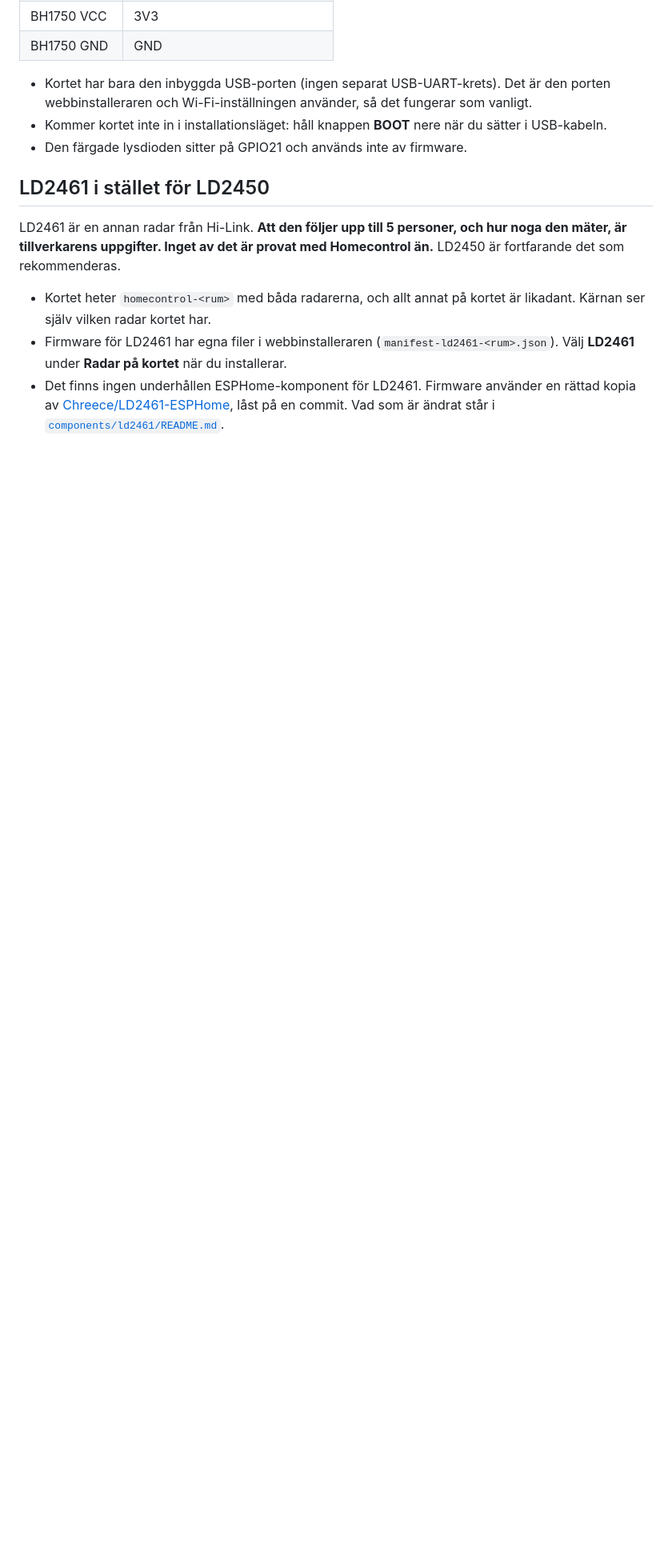
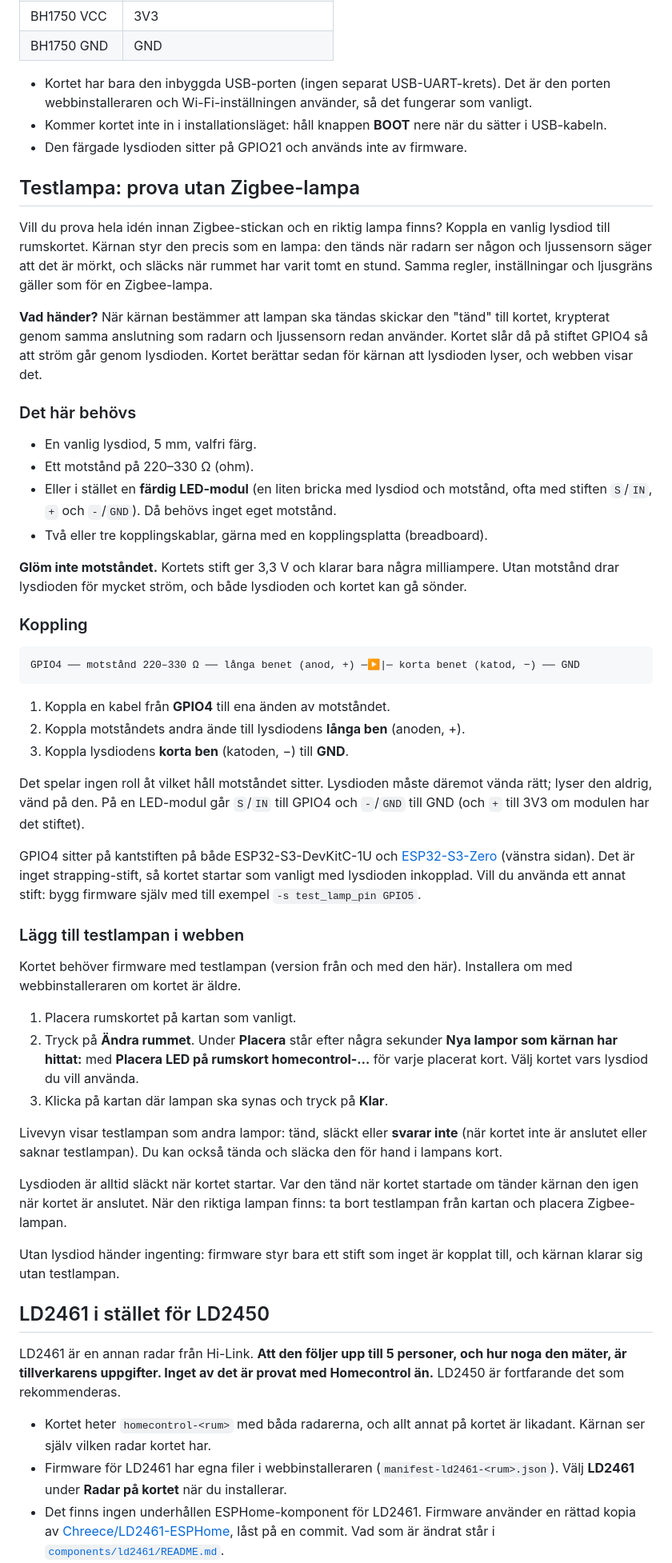
Before and after one commit to YXHFR/Homecontrol, a Markdown page: firmware/README.md, the part around one of its changes. Shown at 80% size. GitHub-like rendering; blank space fills up the shorter version.

Commit message:
docs: testlampa utan Zigbee – inköp, koppling och hur den läggs till
Co-Authored-By: Claude Opus 5.5 <noreply@anthropic.com>
Claude-Session: https://claude.ai/code/session_014NNENDVLADCob2FDQaTTF2

````diff
--- a/firmware/README.md
+++ b/firmware/README.md
@@ -359,6 +363,77 @@ finns två sätt:
 - Kommer kortet inte in i installationsläget: håll knappen **BOOT** nere
   när du sätter i USB-kabeln.
 - Den färgade lysdioden sitter på GPIO21 och används inte av firmware.
+
+## Testlampa: prova utan Zigbee-lampa
+
+Vill du prova hela idén innan Zigbee-stickan och en riktig lampa finns?
+Koppla en vanlig lysdiod till rumskortet. Kärnan styr den precis som en
+lampa: den tänds när radarn ser någon och ljussensorn säger att det är
+mörkt, och släcks när rummet har varit tomt en stund. Samma regler,
+inställningar och ljusgräns gäller som för en Zigbee-lampa.
+
+**Vad händer?** När kärnan bestämmer att lampan ska tändas skickar den
+"tänd" till kortet, krypterat genom samma anslutning som radarn och
+ljussensorn redan använder. Kortet slår då på stiftet GPIO4 så att ström går
+genom lysdioden. Kortet berättar sedan för kärnan att lysdioden lyser, och
+webben visar det.
+
+### Det här behövs
+
+- En vanlig lysdiod, 5 mm, valfri färg.
+- Ett motstånd på 220–330 Ω (ohm).
+- Eller i stället en **färdig LED-modul** (en liten bricka med lysdiod och
+  motstånd, ofta med stiften `S`/`IN`, `+` och `-`/`GND`). Då behövs inget
+  eget motstånd.
+- Två eller tre kopplingskablar, gärna med en kopplingsplatta (breadboard).
+
+**Glöm inte motståndet.** Kortets stift ger 3,3 V och klarar bara några
+milliampere. Utan motstånd drar lysdioden för mycket ström, och både
+lysdioden och kortet kan gå sönder.
+
+### Koppling
+
+```text
+GPIO4 ── motstånd 220–330 Ω ── långa benet (anod, +) ─▶|─ korta benet (katod, −) ── GND
+```
+
+1. Koppla en kabel från **GPIO4** till ena änden av motståndet.
+2. Koppla motståndets andra ände till lysdiodens **långa ben** (anoden, +).
+3. Koppla lysdiodens **korta ben** (katoden, −) till **GND**.
+
+Det spelar ingen roll åt vilket håll motståndet sitter. Lysdioden måste
+däremot vända rätt; lyser den aldrig, vänd på den. På en LED-modul går
+`S`/`IN` till GPIO4 och `-`/`GND` till GND (och `+` till 3V3 om modulen har
+det stiftet).
+
+GPIO4 sitter på kantstiften på både ESP32-S3-DevKitC-1U och
+[ESP32-S3-Zero](#waveshare-esp32-s3-zero) (vänstra sidan). Det är inget
+strapping-stift, så kortet startar som vanligt med lysdioden inkopplad.
+Vill du använda ett annat stift: bygg firmware själv med till exempel
+`-s test_lamp_pin GPIO5`.
+
+### Lägg till testlampan i webben
+
+Kortet behöver firmware med testlampan (version från och med den här).
+Installera om med webbinstalleraren om kortet är äldre.
+
+1. Placera rumskortet på kartan som vanligt.
+2. Tryck på **Ändra rummet**. Under **Placera** står efter några sekunder
+   **Nya lampor som kärnan har hittat:** med **Placera LED på rumskort
+   homecontrol-…** för varje placerat kort. Välj kortet vars lysdiod du vill
+   använda.
+3. Klicka på kartan där lampan ska synas och tryck på **Klar**.
+
+Livevyn visar testlampan som andra lampor: tänd, släckt eller **svarar
+inte** (när kortet inte är anslutet eller saknar testlampan). Du kan också
+tända och släcka den för hand i lampans kort.
+
+Lysdioden är alltid släckt när kortet startar. Var den tänd när kortet
+startade om tänder kärnan den igen när kortet är anslutet. När den riktiga
+lampan finns: ta bort testlampan från kartan och placera Zigbee-lampan.
+
+Utan lysdiod händer ingenting: firmware styr bara ett stift som inget är
+kopplat till, och kärnan klarar sig utan testlampan.
 
 ## LD2461 i stället för LD2450
 
````
Also changed, not shown: other parts of firmware/README.md (+4 -0 lines), INSTALLERA.md (+41 -1 lines).
